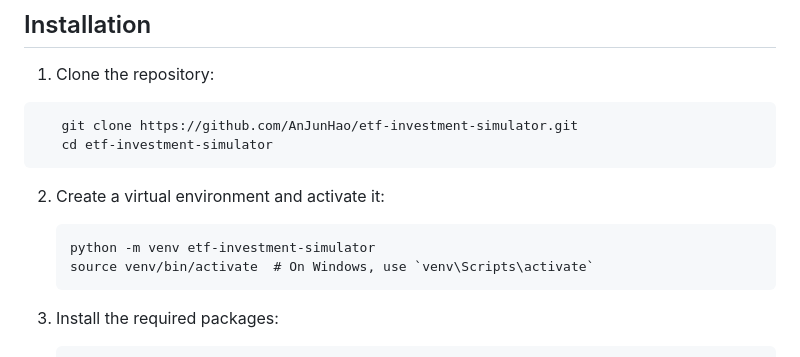
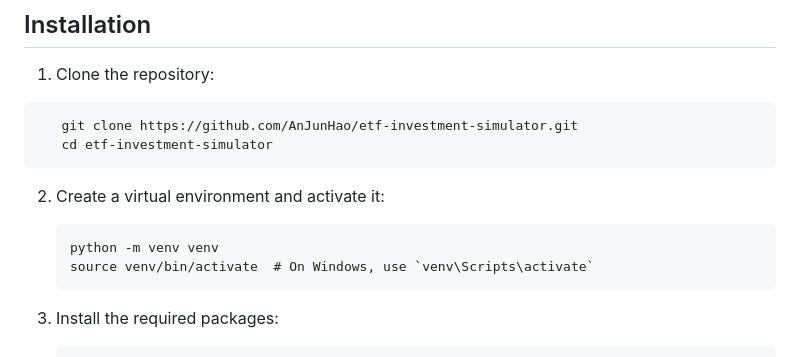
Before and after one commit to AnJunHao/etf-investment-simulator, a Markdown page: README.md, the part around the change. Drawn GitHub-style.

````diff
--- a/README.md
+++ b/README.md
@@ -30,7 +30,7 @@ This Flask-based web application simulates ETF (Exchange-Traded Fund) investment
 
 2. Create a virtual environment and activate it:
    ```
-   python -m venv etf-investment-simulator
+   python -m venv venv
    source venv/bin/activate  # On Windows, use `venv\Scripts\activate`
    ```
 
````
